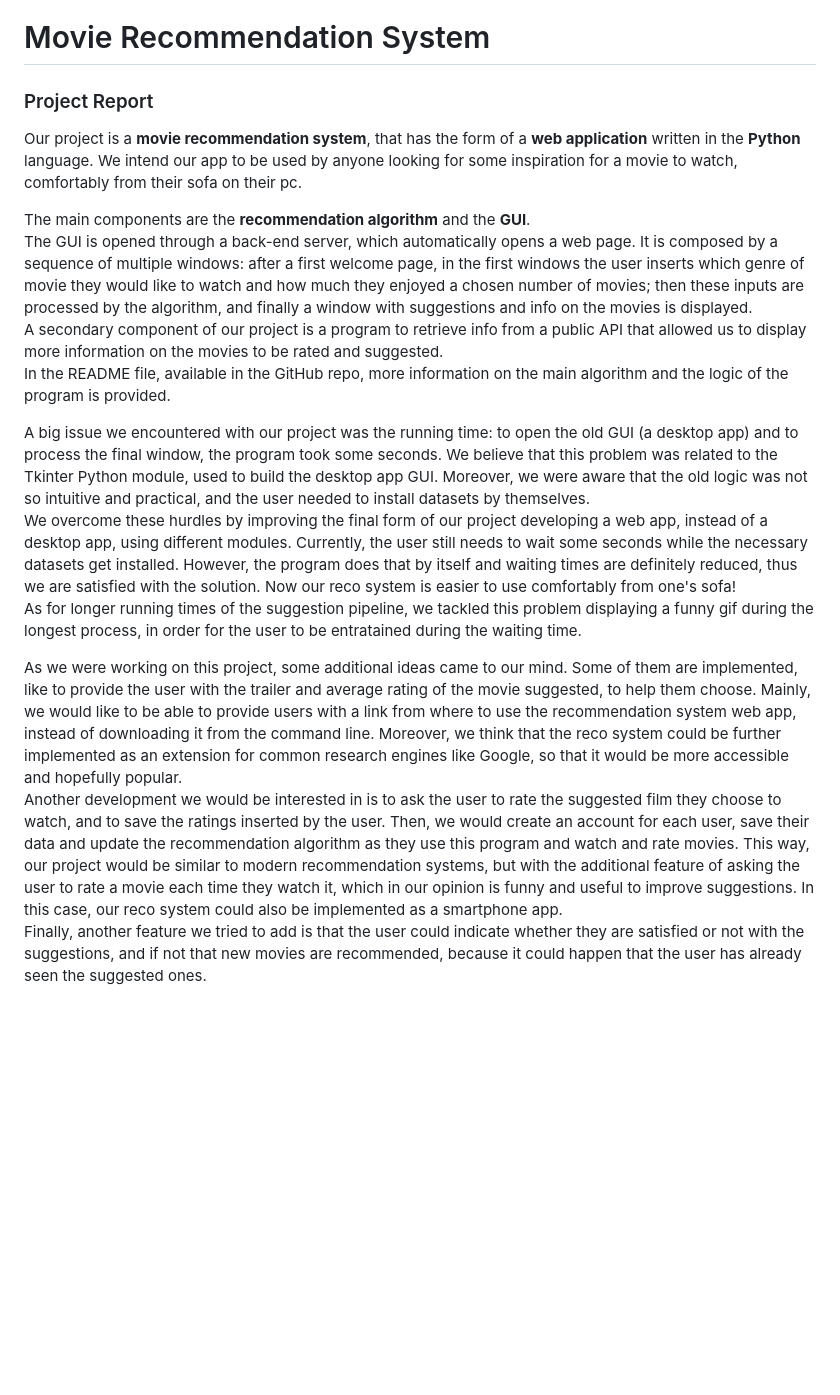
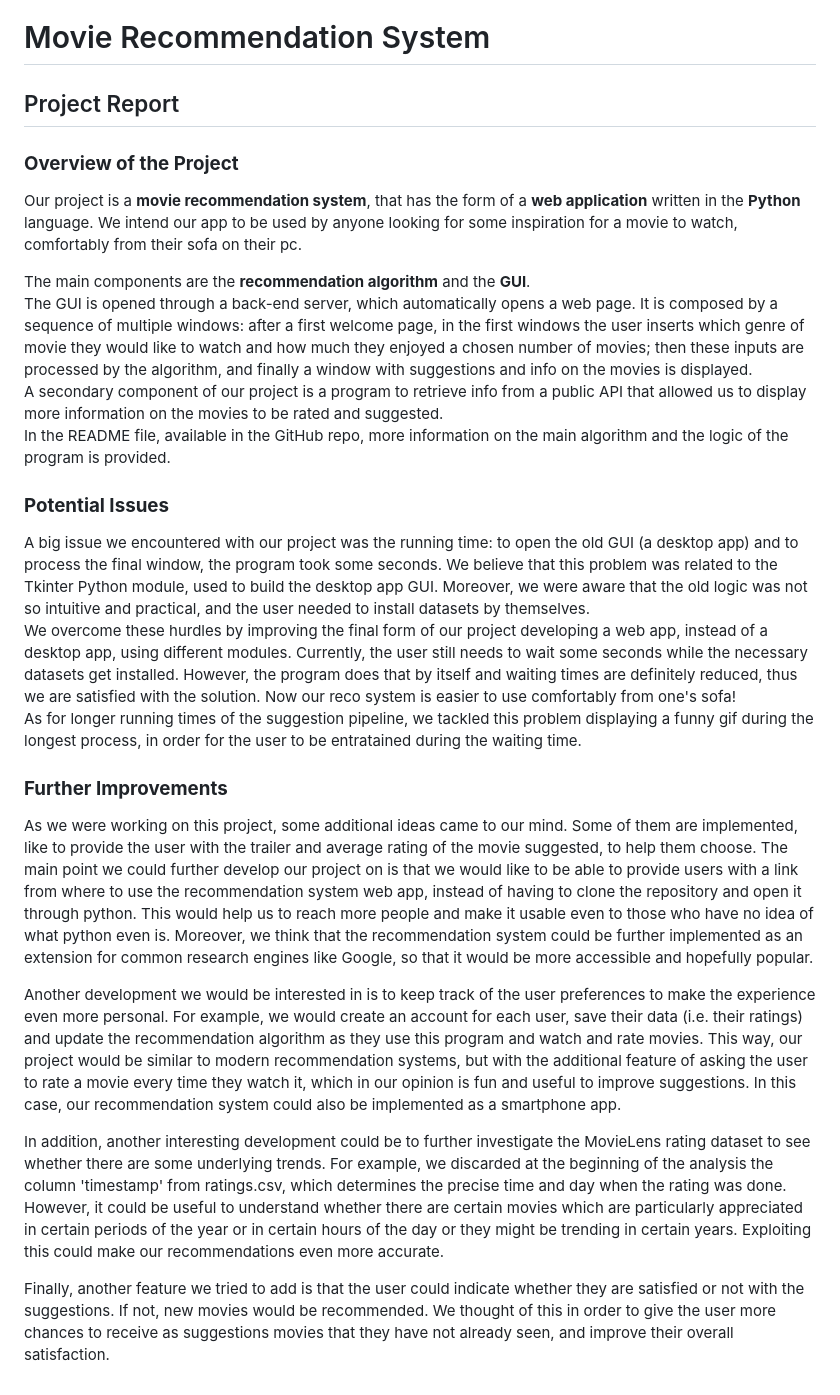
Before and after one commit to beatricecitterio/movie-recommendation, a Markdown page: report.md, the part around the change. GitHub-like rendering; blank space fills up the shorter version.

```diff
--- a/report.md
+++ b/report.md
@@ -1,6 +1,6 @@
 # Movie Recommendation System
-### Project Report
-
+## Project Report
+### **Overview of the Project**
 Our project is a **movie recommendation system**, that has the form of a **web application** written in the **Python** language. We intend our app to be used by anyone looking for some inspiration for a movie to watch, comfortably from their sofa on their pc.
 
 The main components are the **recommendation algorithm** and the **GUI**.
@@ -8,15 +8,19 @@ The GUI is opened through a back-end server, which automatically opens a web pag
 A secondary component of our project is a program to retrieve info from a public API that allowed us to display more information on the movies to be rated and suggested.
 In the README file, available in the GitHub repo, more information on the main algorithm and the logic of the program is provided.
 
-
+### **Potential Issues**
 A big issue we encountered with our project was the running time: to open the old GUI (a desktop app) and to process the final window, the program took some seconds. We believe that this problem was related to the Tkinter Python module, used to build the desktop app GUI. Moreover, we were aware that the old logic was not so intuitive and practical, and the user needed to install datasets by themselves.
 We overcome these hurdles by improving the final form of our project developing a web app, instead of a desktop app, using different modules.
 Currently, the user still needs to wait some seconds while the necessary datasets get installed. However, the program does that by itself and waiting times are definitely reduced, thus we are satisfied with the solution. Now our reco system is easier to use comfortably from one's sofa!
 As for longer running times of the suggestion pipeline, we tackled this problem displaying a funny gif during the longest process, in order for the user to be entratained during the waiting time.
 
+### **Further Improvements**
 As we were working on this project, some additional ideas came to our mind. Some of them are implemented, like to provide the user with the trailer and average rating of the movie suggested, to help them choose.
-Mainly, we would like to be able to provide users with a link from where to use the recommendation system web app, instead of downloading it from the command line.
-Moreover, we think that the reco system could be further implemented as an extension for common research engines like Google, so that it would be more accessible and hopefully popular.
-Another development we would be interested in is to ask the user to rate the suggested film they choose to watch, and to save the ratings inserted by the user. Then, we would create an account for each user, save their data and update the recommendation algorithm as they use this program and watch and rate movies. This way, our project would be similar to modern recommendation systems, but with the additional feature of asking the user to rate a movie each time they watch it, which in our opinion is funny and useful to improve suggestions.
-In this case, our reco system could also be implemented as a smartphone app.
-Finally, another feature we tried to add is that the user could indicate whether they are satisfied or not with the suggestions, and if not that new movies are recommended, because it could happen that the user has already seen the suggested ones.
+The main point we could further develop our project on is that we would like to be able to provide users with a link from where to use the recommendation system web app, instead of having to clone the repository and open it through python. This would help us to reach more people and make it usable even to those who have no idea of what python even is.
+Moreover, we think that the recommendation system could be further implemented as an extension for common research engines like Google, so that it would be more accessible and hopefully popular.
+
+Another development we would be interested in is to keep track of the user preferences to make the experience even more personal. For example, we would create an account for each user, save their data (i.e. their ratings) and update the recommendation algorithm as they use this program and watch and rate movies. This way, our project would be similar to modern recommendation systems, but with the additional feature of asking the user to rate a movie every time they watch it, which in our opinion is fun and useful to improve suggestions. In this case, our recommendation system could also be implemented as a smartphone app.
+
+In addition, another interesting development could be to further investigate the MovieLens rating dataset to see whether there are some underlying trends. For example, we discarded at the beginning of the analysis the column 'timestamp' from ratings.csv, which determines the precise time and day when the rating was done. However, it could be useful to understand whether there are certain movies which are particularly appreciated in certain periods of the year or in certain hours of the day or they might be trending in certain years. Exploiting this could make our recommendations even more accurate.
+
+Finally, another feature we tried to add is that the user could indicate whether they are satisfied or not with the suggestions. If not, new movies would be recommended. We thought of this in order to give the user more chances to receive as suggestions movies that they have not already seen, and improve their overall satisfaction.
```
